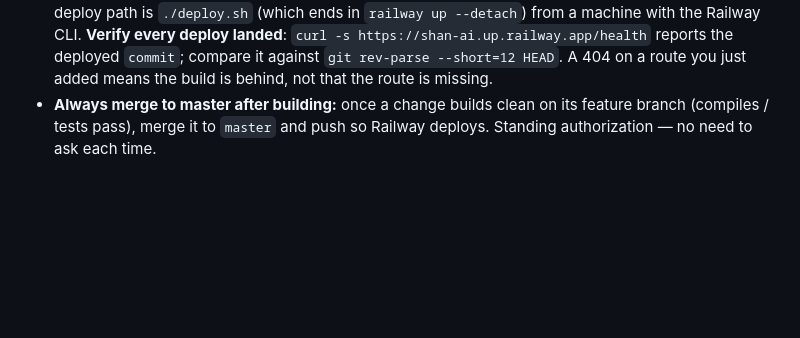
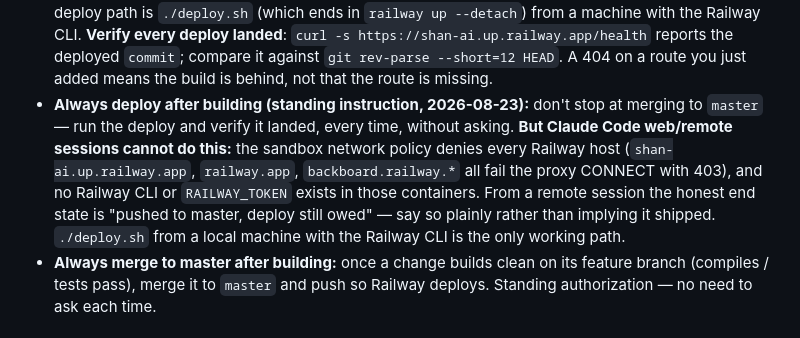
Before and after one commit to livyaron/shan-ai, a Markdown page: CLAUDE.md, the part around the change. Rendered like a GitHub page; blank space fills up the shorter version.

Commit message:
CLAUDE.md: record the standing deploy instruction, and why remote sessions cannot honor it
Deploying is now the default after a build, not a step to ask about. Also
records the constraint found on 2026-08-23: Claude Code remote sessions
cannot reach any Railway host (proxy denies CONNECT with 403) and carry no
Railway CLI or token, so from there the deploy has to be handed back.

Co-Authored-By: Claude Opus 5 <noreply@anthropic.com>
Claude-Session: https://claude.ai/code/session_017DyL3iSr5YnsEnJVgbWDp3

```diff
--- a/CLAUDE.md
+++ b/CLAUDE.md
@@ -42,6 +42,7 @@
 - **No Data Loss:** NEVER run destructive SQL (DROP/TRUNCATE/DELETE without WHERE) or delete the Railway Postgres volume without explicit confirmation.
 - **Public URL:** `https://shan-ai.up.railway.app`. Never hardcode it in `app/` — use `settings.public_base_url`, which prefers Railway's auto-injected `RAILWAY_PUBLIC_DOMAIN` so a domain change self-heals. A test enforces this.
 - **Build Cycle:** Merging to `master` only updates GitHub. Confirm whether Railway's GitHub auto-deploy is actually connected for this service — the evidence on 2026-08-22 was that it is not, and the real deploy path is `./deploy.sh` (which ends in `railway up --detach`) from a machine with the Railway CLI. **Verify every deploy landed**: `curl -s https://shan-ai.up.railway.app/health` reports the deployed `commit`; compare it against `git rev-parse --short=12 HEAD`. A 404 on a route you just added means the build is behind, not that the route is missing.
+- **Always deploy after building (standing instruction, 2026-08-23):** don't stop at merging to `master` — run the deploy and verify it landed, every time, without asking. **But Claude Code web/remote sessions cannot do this:** the sandbox network policy denies every Railway host (`shan-ai.up.railway.app`, `railway.app`, `backboard.railway.*` all fail the proxy CONNECT with 403), and no Railway CLI or `RAILWAY_TOKEN` exists in those containers. From a remote session the honest end state is "pushed to master, deploy still owed" — say so plainly rather than implying it shipped. `./deploy.sh` from a local machine with the Railway CLI is the only working path.
 - **Always merge to master after building:** once a change builds clean on its feature branch (compiles / tests pass), merge it to `master` and push so Railway deploys. Standing authorization — no need to ask each time.
 
 ## 5. Development Standards (Hebrew & Logic)
```
